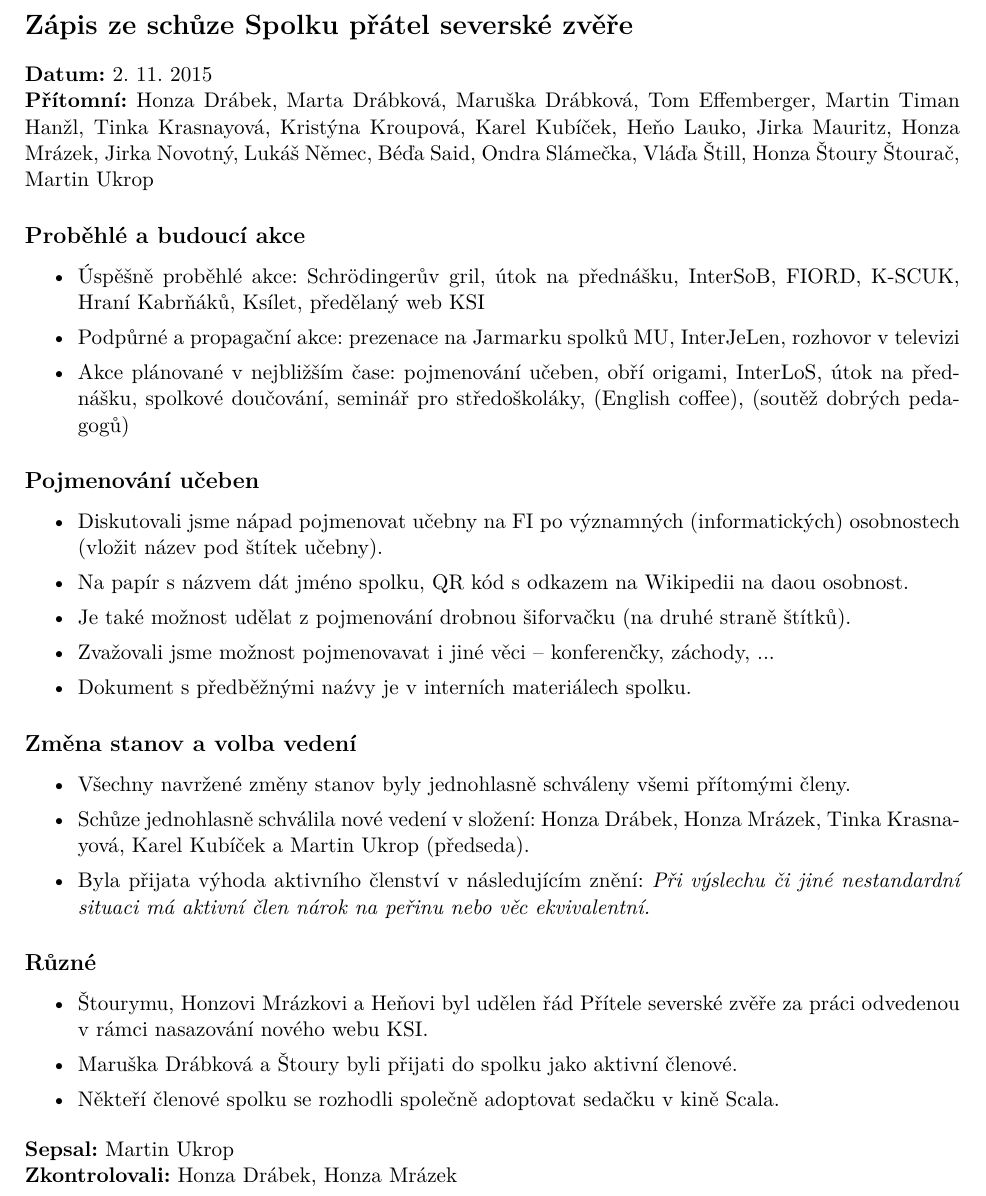
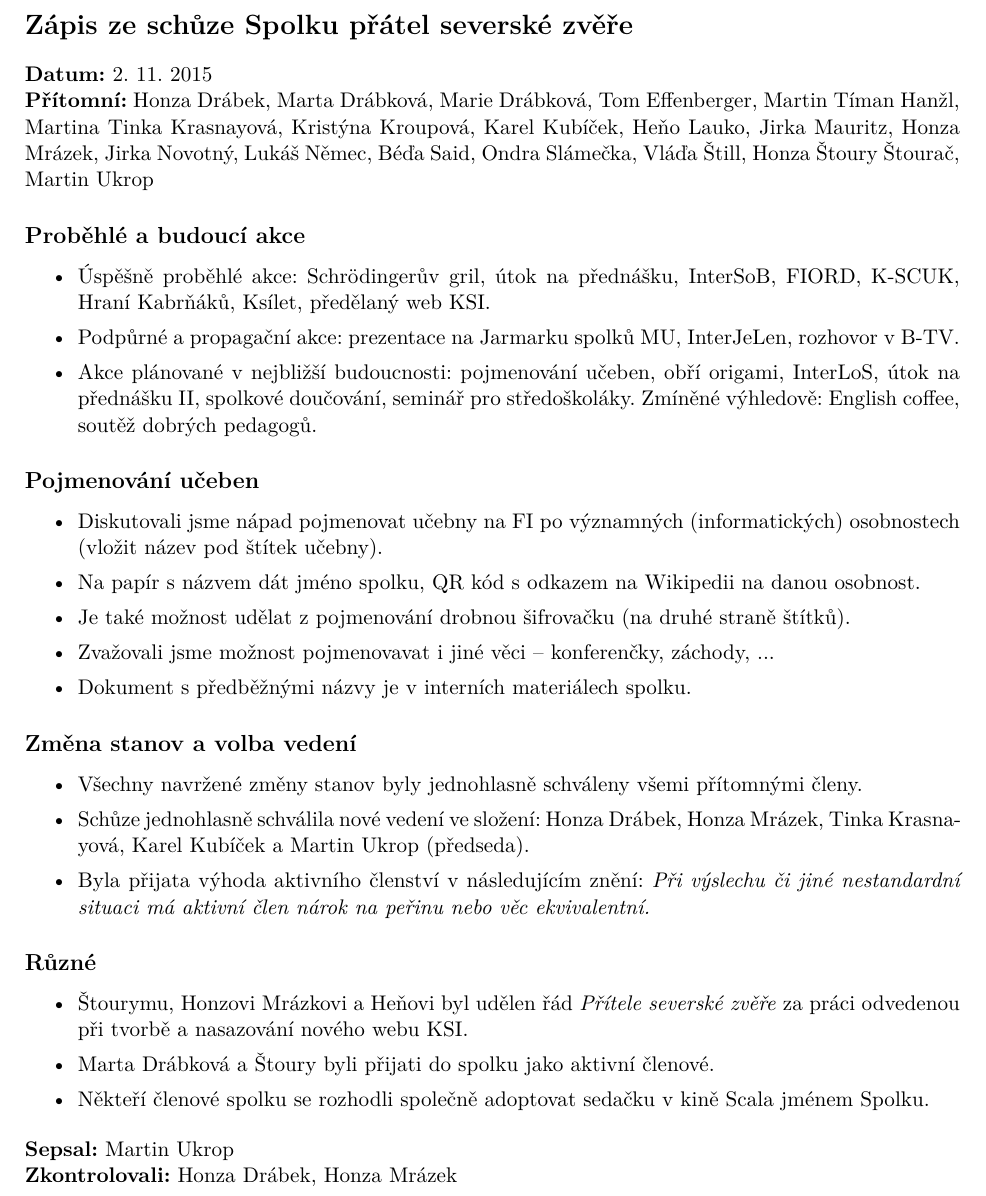
Before and after one commit to zverinec/zverinec-docs, a LaTeX document (2015-11-02_zapis.tex): part of the page, cut so that both start at the same text. Compiled offline with pdfLaTeX.

Commit message:
Members meeting 2015-11-02: fix typos and some mistakes.

```diff
--- a/2015-11-02_zapis.tex
+++ b/2015-11-02_zapis.tex
@@ -32,36 +32,36 @@
 \begin{document}
 \section*{Zápis ze schůze Spolku přátel severské zvěře}
 \textbf{Datum:} 2.~11.~2015\\
-\textbf{Přítomní:} Honza Drábek, Marta Drábková, Maruška Drábková, Tom Effemberger, Martin Timan Hanžl, Tinka Krasnayová, Kristýna Kroupová, Karel Kubíček, Heňo Lauko, Jirka Mauritz, Honza Mrázek, Jirka Novotný, Lukáš Němec, Béďa Said, Ondra Slámečka, Vláďa Štill, Honza Štoury Štourač, Martin Ukrop
+\textbf{Přítomní:} Honza Drábek, Marta Drábková, Marie Drábková, Tom Effenberger, Martin Tíman Hanžl, Martina Tinka Krasnayová, Kristýna Kroupová, Karel Kubíček, Heňo Lauko, Jirka Mauritz, Honza Mrázek, Jirka Novotný, Lukáš Němec, Béďa Said, Ondra Slámečka, Vláďa Štill, Honza Štoury Štourač, Martin Ukrop
 
 \subsection*{Proběhlé a budoucí akce}
 \begin{itemize}[itemsep=0pt]
-\item Úspěšně proběhlé akce: Schrödingerův gril, útok na přednášku, InterSoB, FIORD, K-SCUK, Hraní Kabrňáků, Ksílet, předělaný web KSI
-\item Podpůrné a propagační akce: prezenace na Jarmarku spolků MU, InterJeLen, rozhovor v televizi
-\item Akce plánované v nejbližším čase: pojmenování učeben, obří origami, InterLoS, útok na přednášku, spolkové doučování, seminář pro středoškoláky, (English coffee), (soutěž dobrých pedagogů)
+\item Úspěšně proběhlé akce: Schrödingerův gril, útok na přednášku, InterSoB, FIORD, K-SCUK, Hraní Kabrňáků, Ksílet, předělaný web KSI.
+\item Podpůrné a propagační akce: prezentace na Jarmarku spolků MU, InterJeLen, rozhovor v B-TV.
+\item Akce plánované v nejbližší budoucnosti: pojmenování učeben, obří origami, InterLoS, útok na přednášku II, spolkové doučování, seminář pro středoškoláky. Zmíněné výhledově: English coffee, soutěž dobrých pedagogů.
 \end{itemize}
 
 \subsection*{Pojmenování učeben}
 \begin{itemize}[itemsep=0pt]
 \item Diskutovali jsme nápad pojmenovat učebny na FI po významných (informatických) osobnostech (vložit název pod štítek učebny).
-\item Na papír s názvem dát jméno spolku, QR kód s odkazem na Wikipedii na daou osobnost.
-\item Je také možnost udělat z pojmenování drobnou šiforvačku (na druhé straně štítků).
+\item Na papír s názvem dát jméno spolku, QR kód s odkazem na Wikipedii na danou osobnost.
+\item Je také možnost udělat z pojmenování drobnou šifrovačku (na druhé straně štítků).
 \item Zvažovali jsme možnost pojmenovavat i jiné věci -- konferenčky, záchody, ...
-\item Dokument s předběžnými naźvy je v interních materiálech spolku.
+\item Dokument s předběžnými názvy je v interních materiálech spolku.
 \end{itemize}
 
 \subsection*{Změna stanov a volba vedení}
 \begin{itemize}[itemsep=0pt]
-\item Všechny navržené změny stanov byly jednohlasně schváleny všemi přítomými členy.
-\item Schůze jednohlasně schválila nové vedení v složení: Honza Drábek, Honza Mrázek, Tinka Krasnayová, Karel Kubíček a Martin Ukrop (předseda).
+\item Všechny navržené změny stanov byly jednohlasně schváleny všemi přítomnými členy.
+\item Schůze jednohlasně schválila nové vedení ve složení: Honza Drábek, Honza Mrázek, Tinka Krasnayová, Karel Kubíček a Martin Ukrop (předseda).
 \item Byla přijata výhoda aktivního členství v následujícím znění: \textit{Při výslechu či jiné nestandardní situaci má aktivní člen nárok na peřinu nebo věc ekvivalentní.}
 \end{itemize}
 
 \subsection*{Různé}
 \begin{itemize}[itemsep=0pt]
-\item Štourymu, Honzovi Mrázkovi a Heňovi byl udělen řád Přítele severské zvěře za práci odvedenou v rámci nasazování nového webu KSI.
-\item Maruška Drábková a Štoury byli přijati do spolku jako aktivní členové.
-\item Někteří členové spolku se rozhodli společně adoptovat sedačku v kině Scala.
+\item Štourymu, Honzovi Mrázkovi a Heňovi byl udělen řád \textit{Přítele severské zvěře} za práci odvedenou při tvorbě a nasazování nového webu KSI.
+\item Marta Drábková a Štoury byli přijati do spolku jako aktivní členové.
+\item Někteří členové spolku se rozhodli společně adoptovat sedačku v kině Scala jménem Spolku.
 \end{itemize}
 \textbf{Sepsal:} Martin Ukrop\\
 \textbf{Zkontrolovali:} Honza Drábek, Honza Mrázek
```
